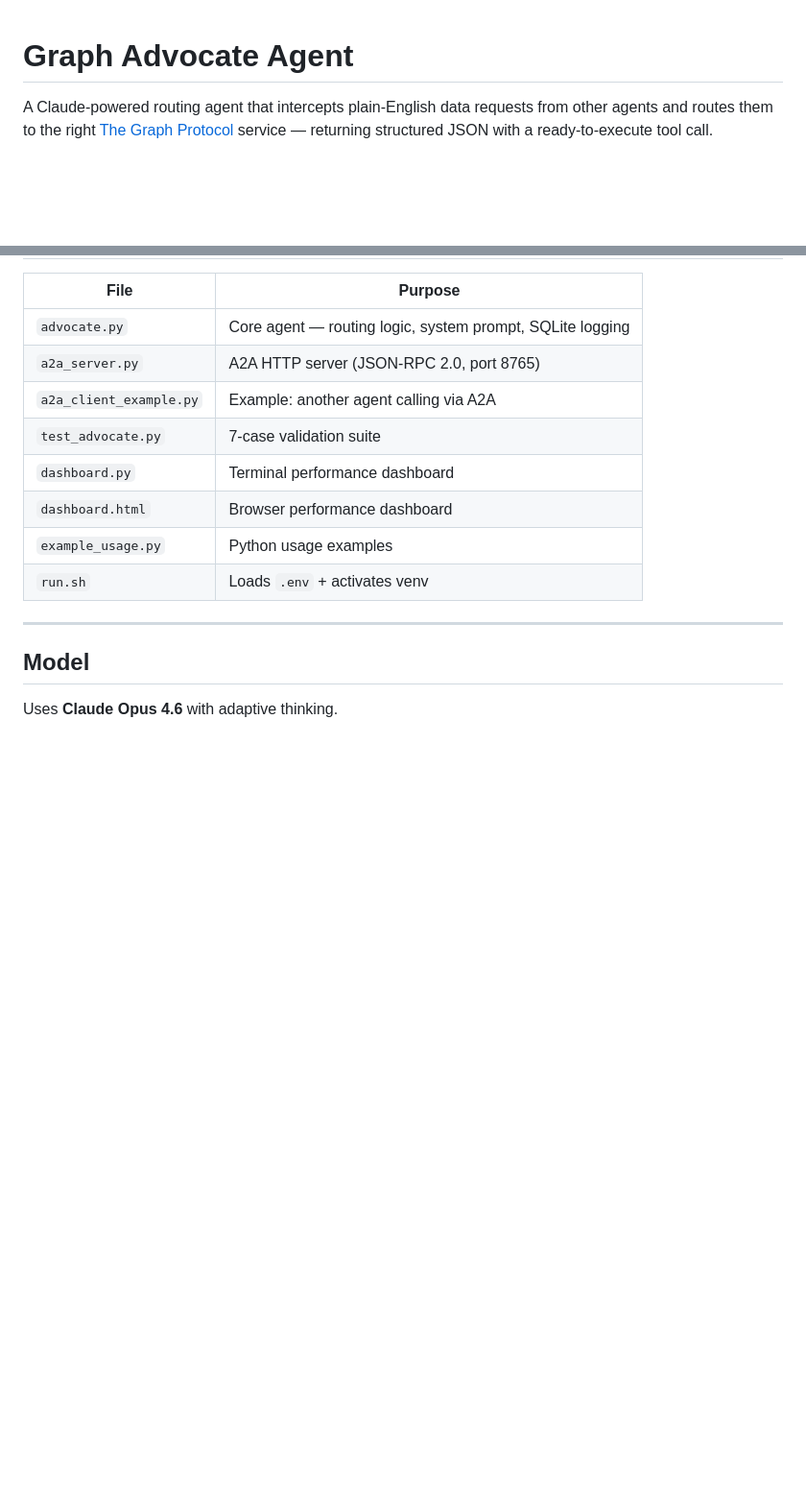
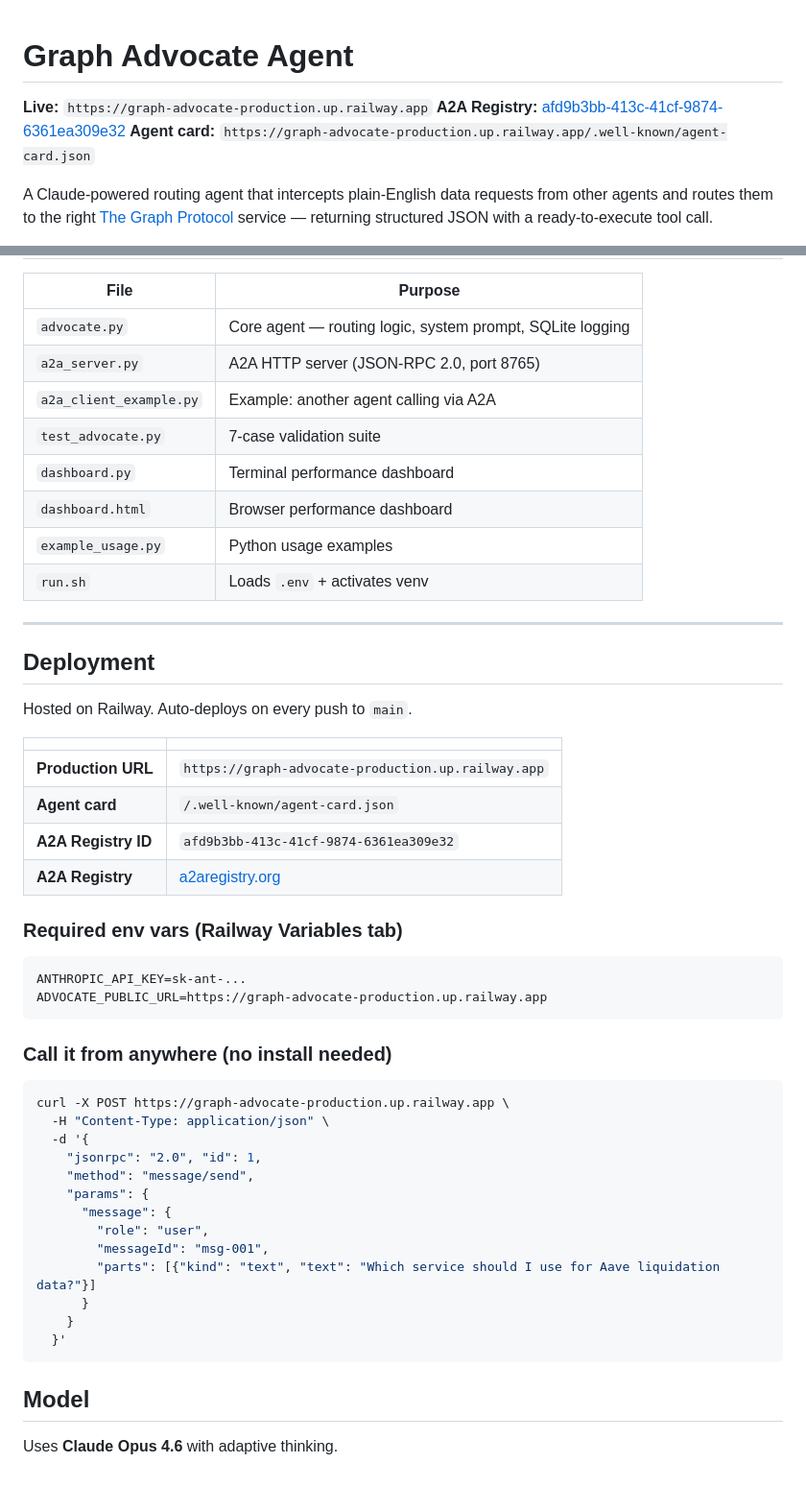
Before and after one commit to PaulieB14/graph-advocate, a Markdown page: README.md, 2 parts joined by grey strips. Shown at 96% size. Drawn GitHub-style; blank space fills up the shorter version.

Commit message:
Update README with live URL, A2A registry ID, deployment docs
Co-Authored-By: Claude Sonnet 4.6 <noreply@anthropic.com>

````diff
--- a/README.md
+++ b/README.md
@@ -1,4 +1,8 @@
 # Graph Advocate Agent
+
+**Live:** `https://graph-advocate-production.up.railway.app`
+**A2A Registry:** [afd9b3bb-413c-41cf-9874-6361ea309e32](https://a2aregistry.org)
+**Agent card:** `https://graph-advocate-production.up.railway.app/.well-known/agent-card.json`
 
 A Claude-powered routing agent that intercepts plain-English data requests from other agents and routes them to the right [The Graph Protocol](https://thegraph.com) service — returning structured JSON with a ready-to-execute tool call.
 
@@ -163,6 +167,40 @@ open dashboard.html             # browser (after running queries)
 
 ---
 
+## Deployment
+
+Hosted on Railway. Auto-deploys on every push to `main`.
+
+| | |
+|---|---|
+| **Production URL** | `https://graph-advocate-production.up.railway.app` |
+| **Agent card** | `/.well-known/agent-card.json` |
+| **A2A Registry ID** | `afd9b3bb-413c-41cf-9874-6361ea309e32` |
+| **A2A Registry** | [a2aregistry.org](https://a2aregistry.org) |
+
+### Required env vars (Railway Variables tab)
+```
+ANTHROPIC_API_KEY=sk-ant-...
+ADVOCATE_PUBLIC_URL=https://graph-advocate-production.up.railway.app
+```
+
+### Call it from anywhere (no install needed)
+```bash
+curl -X POST https://graph-advocate-production.up.railway.app \
+  -H "Content-Type: application/json" \
+  -d '{
+    "jsonrpc": "2.0", "id": 1,
+    "method": "message/send",
+    "params": {
+      "message": {
+        "role": "user",
+        "messageId": "msg-001",
+        "parts": [{"kind": "text", "text": "Which service should I use for Aave liquidation data?"}]
+      }
+    }
+  }'
+```
+
 ## Model
 
 Uses **Claude Opus 4.6** with adaptive thinking.
````
